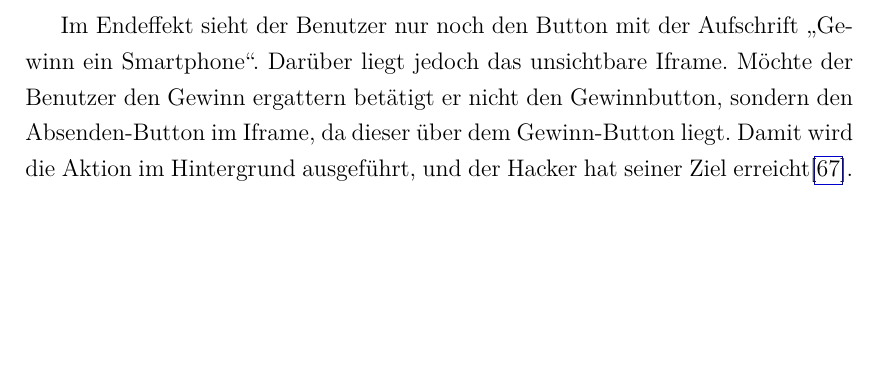
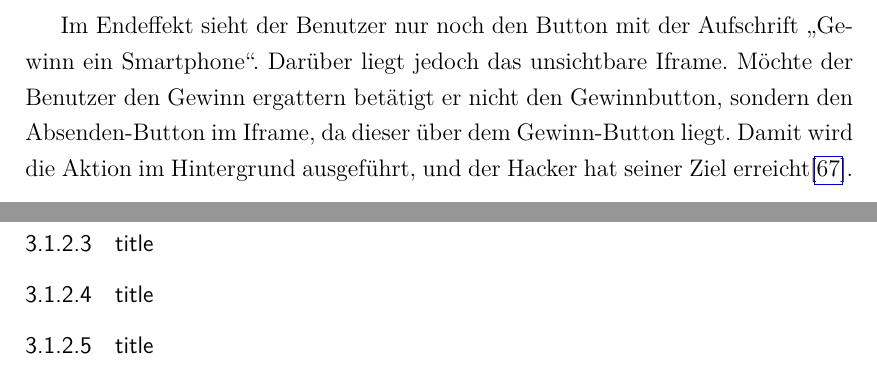
Before and after one commit to mertowski/Bachelorarbeit, a LaTeX thesis (main.tex, which reads chapters/chapter3.tex): part of page 44 of 91 before the commit and two parts of pages 44 and 45 of 93 after it, the two joined at a grey line, cut so that both start at the same text, the shorter picture padded with empty space. Compiled offline with pdfLaTeX.

Commit message:
[F] Kapitel 3 und 6 neue Titels hinzugefügt

```diff
--- a/chapters/chapter3.tex
+++ b/chapters/chapter3.tex
@@ -374,3 +374,9 @@ Es wird jetzt noch ein wenig CSS gebraucht, um das Iframe halbdurchsichtig zu ma
 \end{LaTeXCode}
 
 Im Endeffekt sieht der Benutzer nur noch den Button mit der Aufschrift "`Gewinn ein Smartphone"'. Darüber liegt jedoch das unsichtbare Iframe. Möchte der Benutzer den Gewinn ergattern betätigt er nicht den Gewinnbutton, sondern den Absenden-Button im Iframe, da dieser über dem Gewinn-Button liegt. Damit wird die Aktion im Hintergrund ausgeführt, und der Hacker hat seiner Ziel erreicht\cite{cjd13}.
+
+\subsubsection{title}
+
+\subsubsection{title}
+
+\subsubsection{title}
```
Also changed, not shown: chapters/chapter6.tex (+2 -0 lines), main.pdf, 6 other files.
